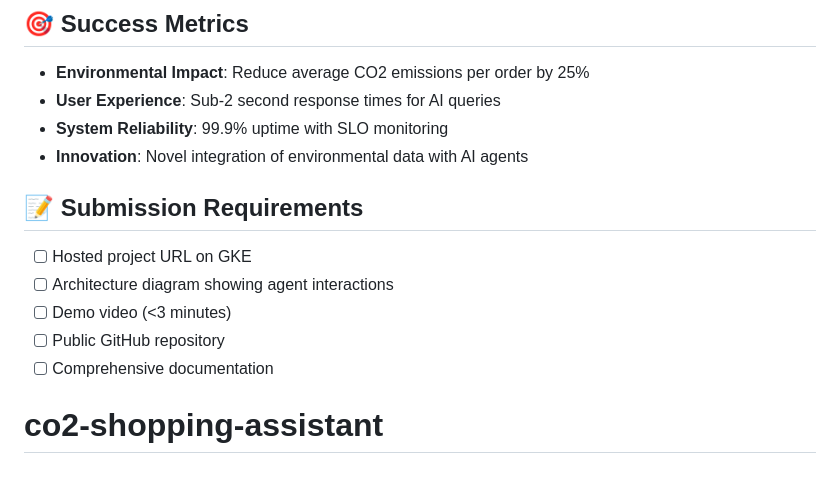
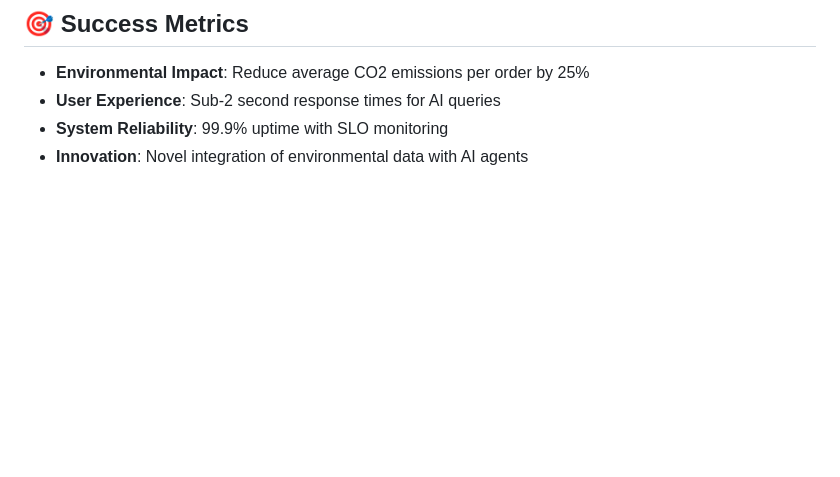
Before and after one commit to prabhakaran-jm/co2-shopping-assistant, a Markdown page: README.md, the part around the change. Drawn GitHub-style; blank space fills up the shorter version.

```diff
--- a/README.md
+++ b/README.md
@@ -173,12 +173,3 @@ co2-shopping-assistant/
 - **User Experience**: Sub-2 second response times for AI queries
 - **System Reliability**: 99.9% uptime with SLO monitoring
 - **Innovation**: Novel integration of environmental data with AI agents
-
-## 📝 Submission Requirements
-
-- [ ] Hosted project URL on GKE
-- [ ] Architecture diagram showing agent interactions
-- [ ] Demo video (<3 minutes)
-- [ ] Public GitHub repository
-- [ ] Comprehensive documentation
-# co2-shopping-assistant
```
